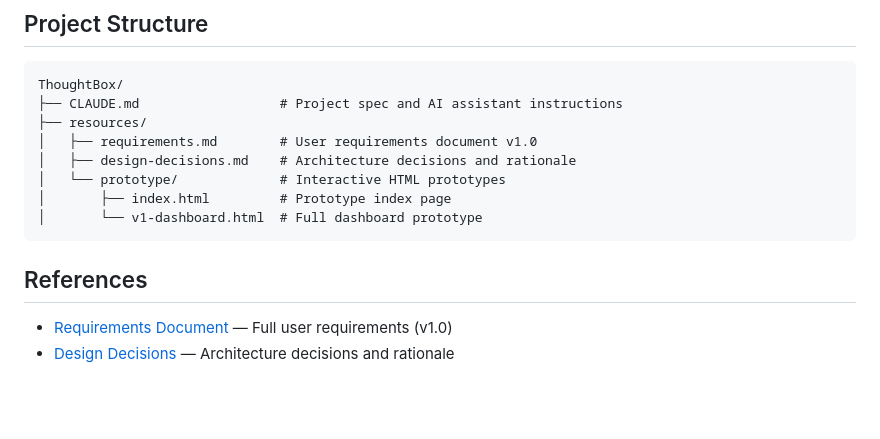
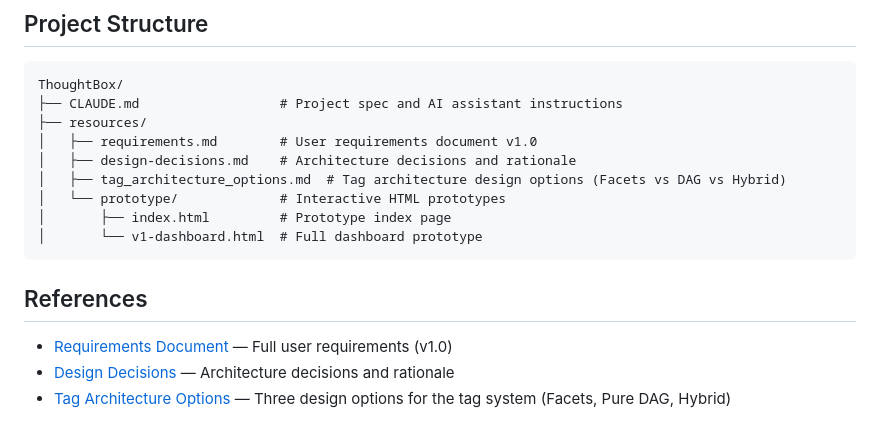
Before and after one commit to stevensouza/ThoughtBox, a Markdown page: README.md, the part around the change. GitHub-like rendering; blank space fills up the shorter version.

```diff
--- a/README.md
+++ b/README.md
@@ -65,6 +65,7 @@ ThoughtBox/
 ├── resources/
 │   ├── requirements.md        # User requirements document v1.0
 │   ├── design-decisions.md    # Architecture decisions and rationale
+│   ├── tag_architecture_options.md  # Tag architecture design options (Facets vs DAG vs Hybrid)
 │   └── prototype/             # Interactive HTML prototypes
 │       ├── index.html         # Prototype index page
 │       └── v1-dashboard.html  # Full dashboard prototype
@@ -74,3 +75,4 @@ ThoughtBox/
 
 - [Requirements Document](resources/requirements.md) — Full user requirements (v1.0)
 - [Design Decisions](resources/design-decisions.md) — Architecture decisions and rationale
+- [Tag Architecture Options](resources/tag_architecture_options.md) — Three design options for the tag system (Facets, Pure DAG, Hybrid)
```
Also changed, not shown: resources/design-decisions.md (+11 -0 lines), resources/tag_architecture_options.md (added, +184 -0 lines).
